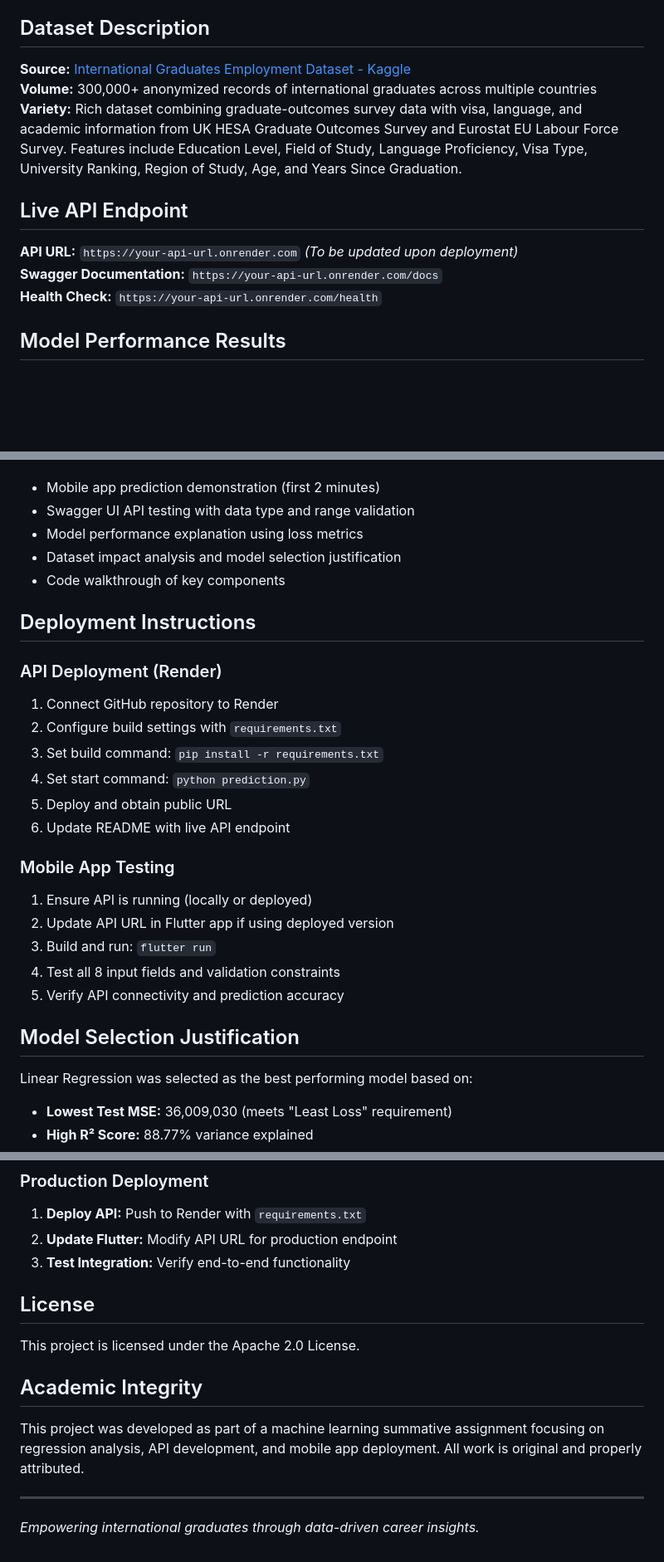
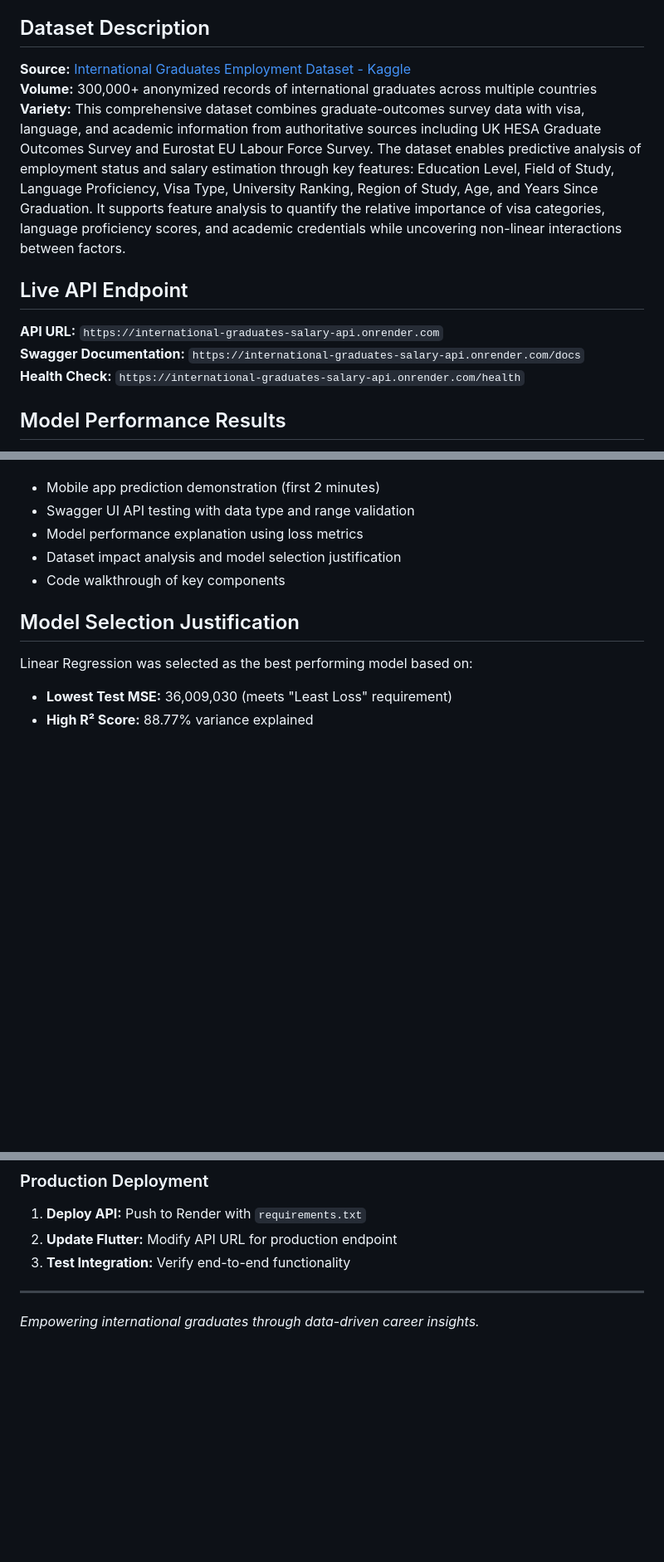
Before and after one commit to Chol1000/linear_regression_model, a Markdown page: README.md, 3 parts joined by grey strips. Shown at 83% size. Drawn GitHub-style; blank space fills up the shorter version.

Commit message:
Update README with correct dataset source and enhanced descriptions

```diff
--- a/README.md
+++ b/README.md
@@ -8,10 +8,10 @@ Empowering international students and graduates with data-driven career insights
 **Volume:** 300,000+ anonymized records of international graduates across multiple countries
-**Variety:** Rich dataset combining graduate-outcomes survey data with visa, language, and academic information from UK HESA Graduate Outcomes Survey and Eurostat EU Labour Force Survey. Features include Education Level, Field of Study, Language Proficiency, Visa Type, University Ranking, Region of Study, Age, and Years Since Graduation.
+**Variety:** This comprehensive dataset combines graduate-outcomes survey data with visa, language, and academic information from authoritative sources including UK HESA Graduate Outcomes Survey and Eurostat EU Labour Force Survey. The dataset enables predictive analysis of employment status and salary estimation through key features: Education Level, Field of Study, Language Proficiency, Visa Type, University Ranking, Region of Study, Age, and Years Since Graduation. It supports feature analysis to quantify the relative importance of visa categories, language proficiency scores, and academic credentials while uncovering non-linear interactions between factors.
 
 ## Live API Endpoint
-**API URL:** `https://your-api-url.onrender.com` *(To be updated upon deployment)*
-**Swagger Documentation:** `https://your-api-url.onrender.com/docs`
-**Health Check:** `https://your-api-url.onrender.com/health`
+**API URL:** `https://international-graduates-salary-api.onrender.com`
+**Swagger Documentation:** `https://international-graduates-salary-api.onrender.com/docs`
+**Health Check:** `https://international-graduates-salary-api.onrender.com/health`
 
 ## Model Performance Results
 - **Best Model:** Linear Regression (Lowest MSE)
@@ -178,23 +178,6 @@ Provides detailed model comparison and training statistics.
 - Dataset impact analysis and model selection justification
 - Code walkthrough of key components
 
-## Deployment Instructions
-
-### API Deployment (Render)
-1. Connect GitHub repository to Render
-2. Configure build settings with `requirements.txt`
-3. Set build command: `pip install -r requirements.txt`
-4. Set start command: `python prediction.py`
-5. Deploy and obtain public URL
-6. Update README with live API endpoint
-
-### Mobile App Testing
-1. Ensure API is running (locally or deployed)
-2. Update API URL in Flutter app if using deployed version
-3. Build and run: `flutter run`
-4. Test all 8 input fields and validation constraints
-5. Verify API connectivity and prediction accuracy
-
 ## Model Selection Justification
 Linear Regression was selected as the best performing model based on:
 - **Lowest Test MSE:** 36,009,030 (meets "Least Loss" requirement)
@@ -257,11 +240,5 @@ The rich dataset with 300,000+ records significantly enhanced model performance:
 2. **Update Flutter:** Modify API URL for production endpoint
 3. **Test Integration:** Verify end-to-end functionality
 
-## License
-This project is licensed under the Apache 2.0 License.
-
-## Academic Integrity
-This project was developed as part of a machine learning summative assignment focusing on regression analysis, API development, and mobile app deployment. All work is original and properly attributed.
-
 ---
 *Empowering international graduates through data-driven career insights.*
```
Also changed, not shown: other parts of README.md (+1 -1 lines).
